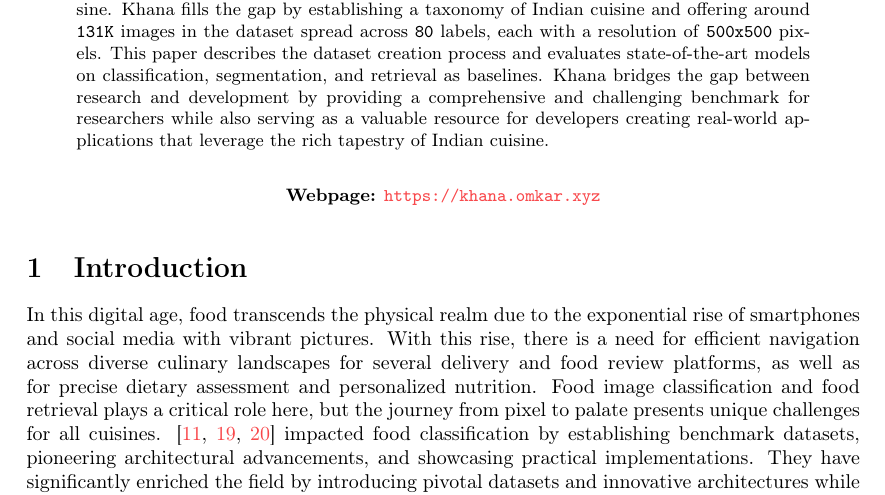
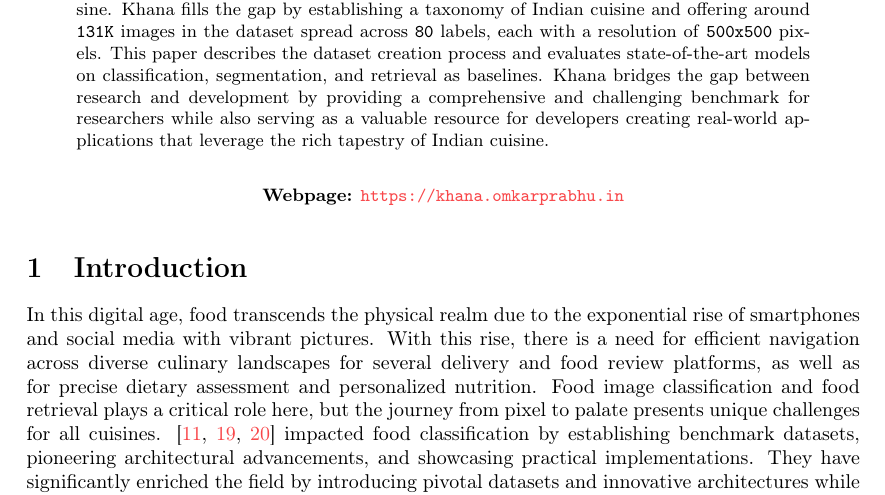
Before and after one commit to prabhuomkar/Khana, a LaTeX paper (paper/paper.tex): part of page 1 of 13, cut so that both start at the same text. Compiled offline with pdfLaTeX.

Commit message:
Updated domain

```diff
--- a/paper/paper.tex
+++ b/paper/paper.tex
@@ -31,7 +31,7 @@
 As global interest in diverse culinary experiences grows, food image models are essential for improving food-related applications by enabling accurate food recognition, recipe suggestions, dietary tracking, and automated meal planning. Despite the abundance of food datasets, a noticeable gap remains in capturing the nuances of Indian cuisine due to its vast regional diversity, complex preparations, and the lack of comprehensive labeled datasets that cover its full breadth. Through this exploration, we uncover \texttt{Khana}, a new benchmark dataset for food image classification, segmentation, and retrieval of dishes from Indian cuisine. Khana fills the gap by establishing a taxonomy of Indian cuisine and offering around \texttt{131K} images in the dataset spread across \texttt{80} labels, each with a resolution of \texttt{500x500} pixels. This paper describes the dataset creation process and evaluates state-of-the-art models on classification, segmentation, and retrieval as baselines. Khana bridges the gap between research and development by providing a comprehensive and challenging benchmark for researchers while also serving as a valuable resource for developers creating real-world applications that leverage the rich tapestry of Indian cuisine. \\
 
 \begin{center}
-\textbf{Webpage:} \url{https://khana.omkar.xyz}
+\textbf{Webpage:} \url{https://khana.omkarprabhu.in}
 \end{center}
 
 \end{abstract}
```
Also changed, not shown: 2 other files.
